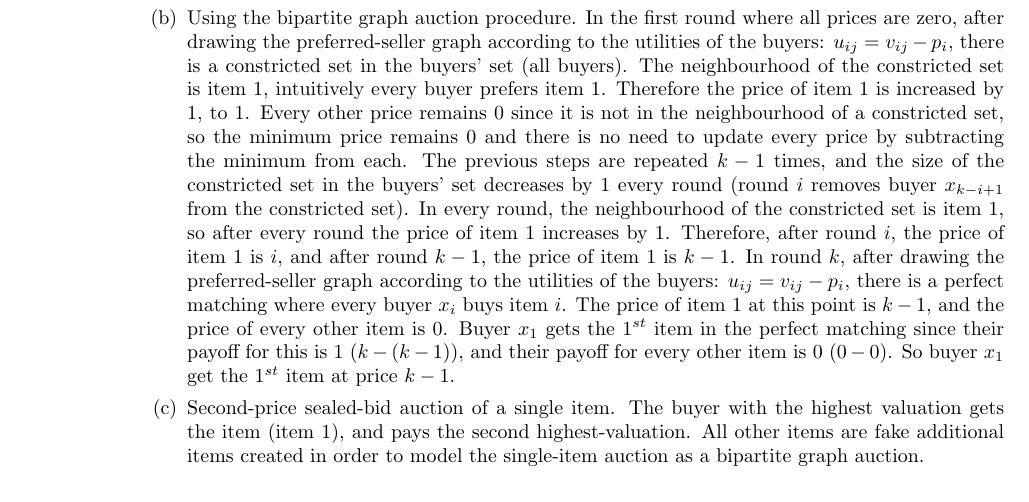
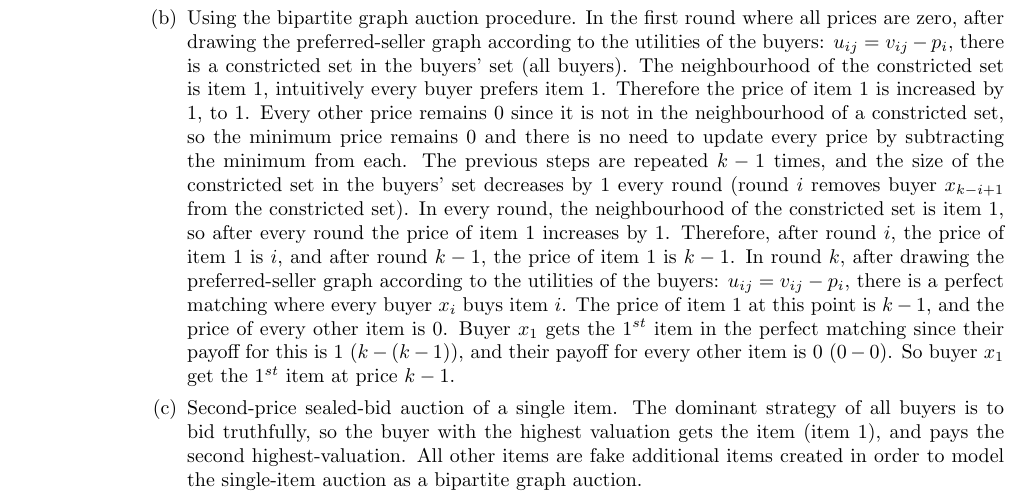
Before and after one commit to ThomasB123/GameTheory, a LaTeX document (SOLUTIONSlrfk99.tex): part of page 2 of 2, cut so that both start at the same text. Compiled offline with pdfLaTeX.

Commit message:
slight addition to 4C

```diff
--- a/SOLUTIONSlrfk99.tex
+++ b/SOLUTIONSlrfk99.tex
@@ -98,7 +98,8 @@ and Alice as the column player, using your chosen payoffs.           \hfill{\bf
 		and their payoff for every other item is $0$ ($0-0$).
 		So buyer $x_1$ get the $1^{st}$ item at price $k-1$.
 		\item[(c)] Second-price sealed-bid auction of a single item.
-		The buyer with the highest valuation gets the item (item 1), and pays the second highest-valuation.
+		The dominant strategy of all buyers is to bid truthfully,
+		so the buyer with the highest valuation gets the item (item 1), and pays the second highest-valuation.
 		All other items are fake additional items created in order to model the single-item auction as a bipartite graph auction.
 	\end{enumerate}
 
```
Also changed, not shown: SOLUTIONSlrfk99.pdf.
